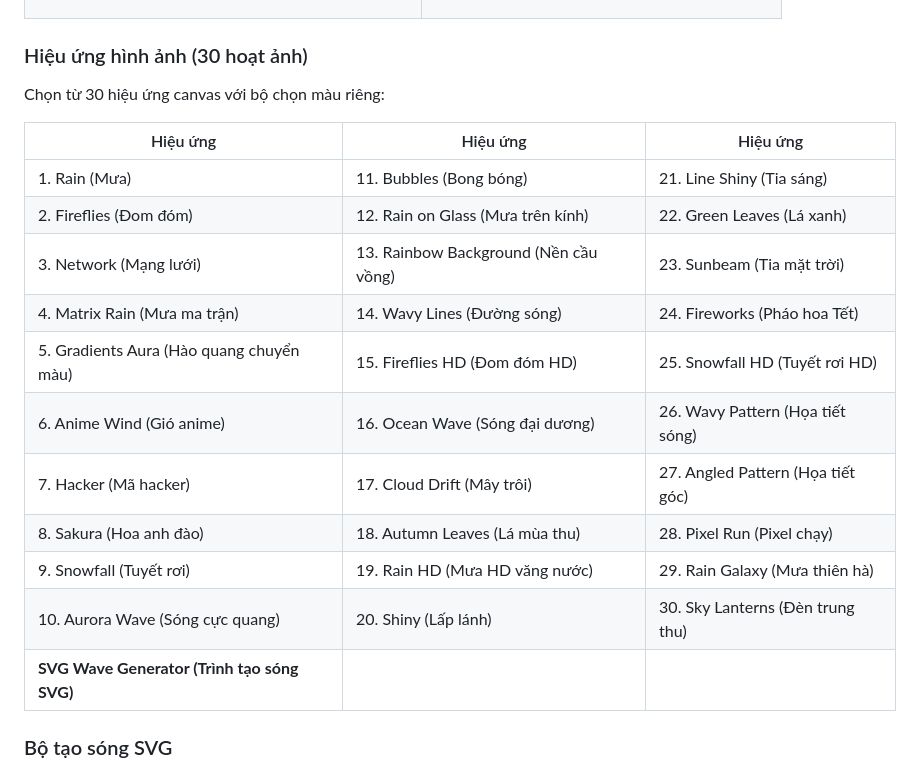
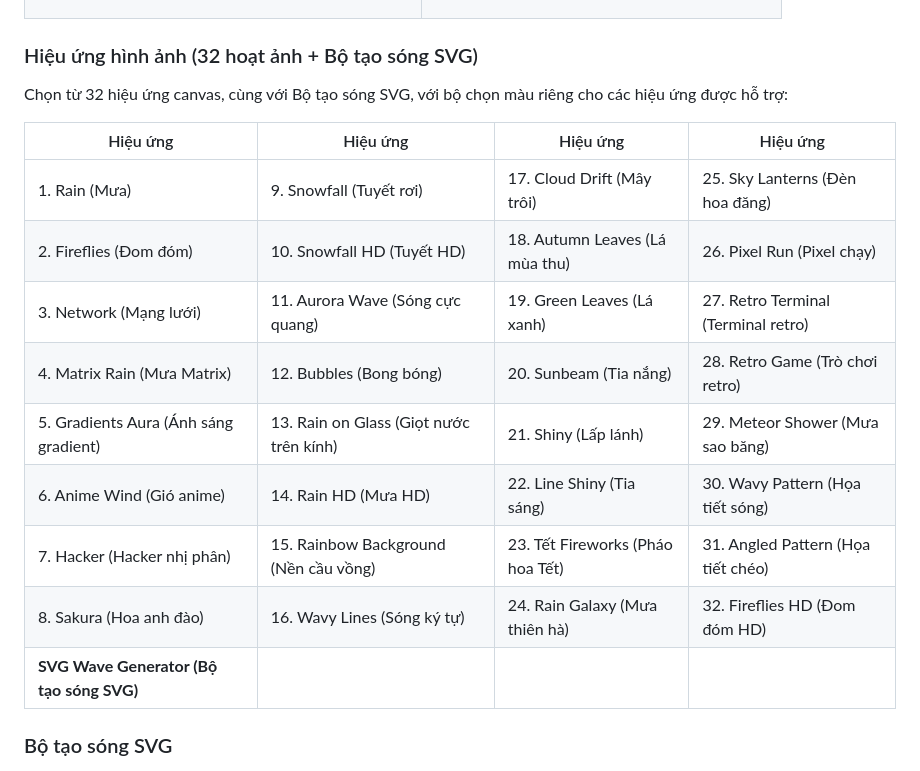
Before and after one commit to ChickenSoup269/Zero-Start-Page, a Markdown page: README_VN.MD, the part around the change. Rendered like a GitHub page.

```diff
--- a/README_VN.MD
+++ b/README_VN.MD
@@ -174,23 +174,21 @@ Startpage là một tiện ích mở rộng Chrome thay thế trang tab mới b
 </tr>
 </table>
 
-### Hiệu ứng hình ảnh (30 hoạt ảnh)
+### Hiệu ứng hình ảnh (32 hoạt ảnh + Bộ tạo sóng SVG)
 
-Chọn từ 30 hiệu ứng canvas với bộ chọn màu riêng:
+Chọn từ 32 hiệu ứng canvas, cùng với Bộ tạo sóng SVG, với bộ chọn màu riêng cho các hiệu ứng được hỗ trợ:
 
-| Hiệu ứng                                    | Hiệu ứng                              | Hiệu ứng                          |
-| ------------------------------------------- | ------------------------------------- | --------------------------------- |
-| 1. Rain (Mưa)                               | 11. Bubbles (Bong bóng)               | 21. Line Shiny (Tia sáng)         |
-| 2. Fireflies (Đom đóm)                      | 12. Rain on Glass (Mưa trên kính)     | 22. Green Leaves (Lá xanh)        |
-| 3. Network (Mạng lưới)                      | 13. Rainbow Background (Nền cầu vồng) | 23. Sunbeam (Tia mặt trời)        |
-| 4. Matrix Rain (Mưa ma trận)                | 14. Wavy Lines (Đường sóng)           | 24. Fireworks (Pháo hoa Tết)      |
-| 5. Gradients Aura (Hào quang chuyển màu)    | 15. Fireflies HD (Đom đóm HD)         | 25. Snowfall HD (Tuyết rơi HD)    |
-| 6. Anime Wind (Gió anime)                   | 16. Ocean Wave (Sóng đại dương)       | 26. Wavy Pattern (Họa tiết sóng)  |
-| 7. Hacker (Mã hacker)                       | 17. Cloud Drift (Mây trôi)            | 27. Angled Pattern (Họa tiết góc) |
-| 8. Sakura (Hoa anh đào)                     | 18. Autumn Leaves (Lá mùa thu)        | 28. Pixel Run (Pixel chạy)        |
-| 9. Snowfall (Tuyết rơi)                     | 19. Rain HD (Mưa HD văng nước)        | 29. Rain Galaxy (Mưa thiên hà)    |
-| 10. Aurora Wave (Sóng cực quang)            | 20. Shiny (Lấp lánh)                  | 30. Sky Lanterns (Đèn trung thu)  |
-| **SVG Wave Generator (Trình tạo sóng SVG)** |                                       |                                   |
+| Hiệu ứng                                 | Hiệu ứng                                | Hiệu ứng                         | Hiệu ứng                            |
+| ---------------------------------------- | --------------------------------------- | -------------------------------- | ----------------------------------- |
+| 1. Rain (Mưa)                            | 9. Snowfall (Tuyết rơi)                 | 17. Cloud Drift (Mây trôi)       | 25. Sky Lanterns (Đèn hoa đăng)     |
+| 2. Fireflies (Đom đóm)                   | 10. Snowfall HD (Tuyết HD)              | 18. Autumn Leaves (Lá mùa thu)   | 26. Pixel Run (Pixel chạy)          |
+| 3. Network (Mạng lưới)                   | 11. Aurora Wave (Sóng cực quang)        | 19. Green Leaves (Lá xanh)       | 27. Retro Terminal (Terminal retro) |
+| 4. Matrix Rain (Mưa Matrix)              | 12. Bubbles (Bong bóng)                 | 20. Sunbeam (Tia nắng)           | 28. Retro Game (Trò chơi retro)     |
+| 5. Gradients Aura (Ánh sáng gradient)    | 13. Rain on Glass (Giọt nước trên kính) | 21. Shiny (Lấp lánh)             | 29. Meteor Shower (Mưa sao băng)    |
+| 6. Anime Wind (Gió anime)                | 14. Rain HD (Mưa HD)                    | 22. Line Shiny (Tia sáng)        | 30. Wavy Pattern (Họa tiết sóng)    |
+| 7. Hacker (Hacker nhị phân)              | 15. Rainbow Background (Nền cầu vồng)   | 23. Tết Fireworks (Pháo hoa Tết) | 31. Angled Pattern (Họa tiết chéo)  |
+| 8. Sakura (Hoa anh đào)                  | 16. Wavy Lines (Sóng ký tự)             | 24. Rain Galaxy (Mưa thiên hà)   | 32. Fireflies HD (Đom đóm HD)       |
+| **SVG Wave Generator (Bộ tạo sóng SVG)** |                                         |                                  |                                     |
 
 ### Bộ tạo sóng SVG
 
```
Also changed, not shown: README.md (+13 -15 lines).
